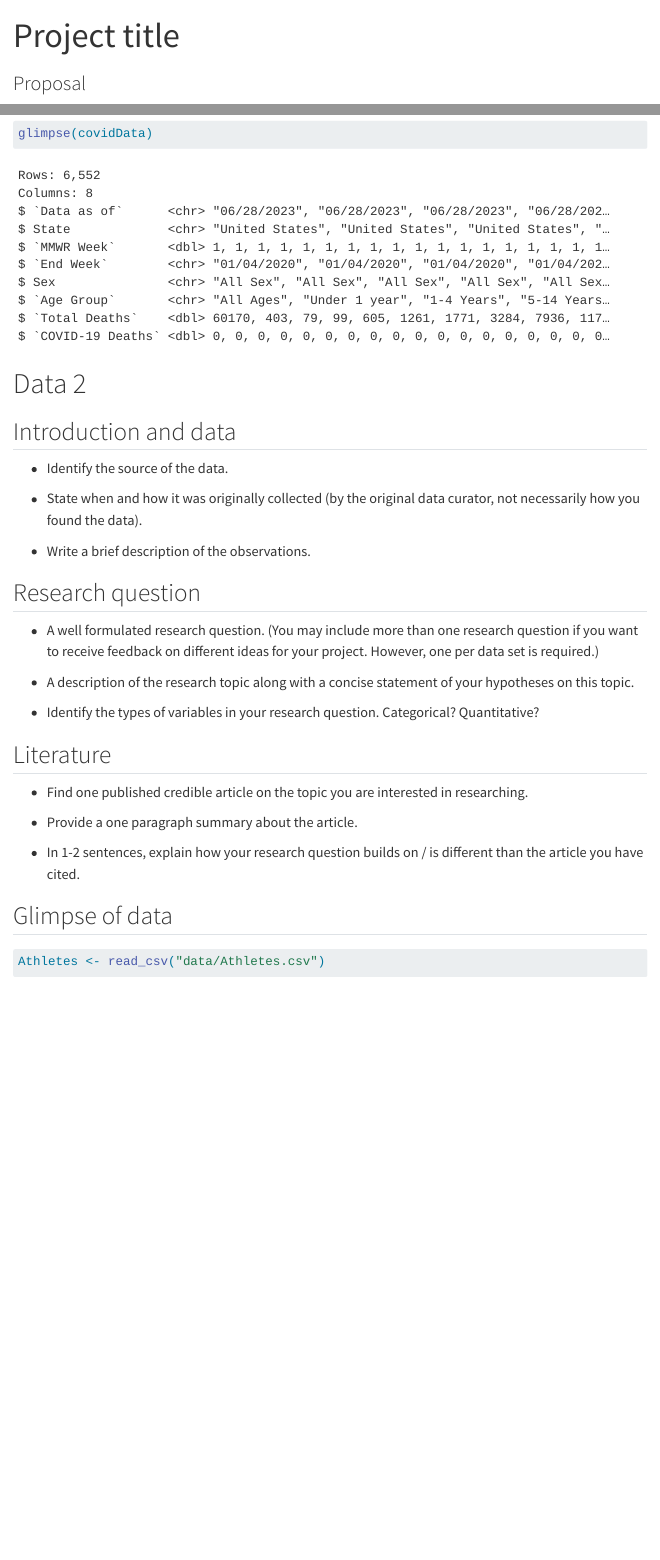
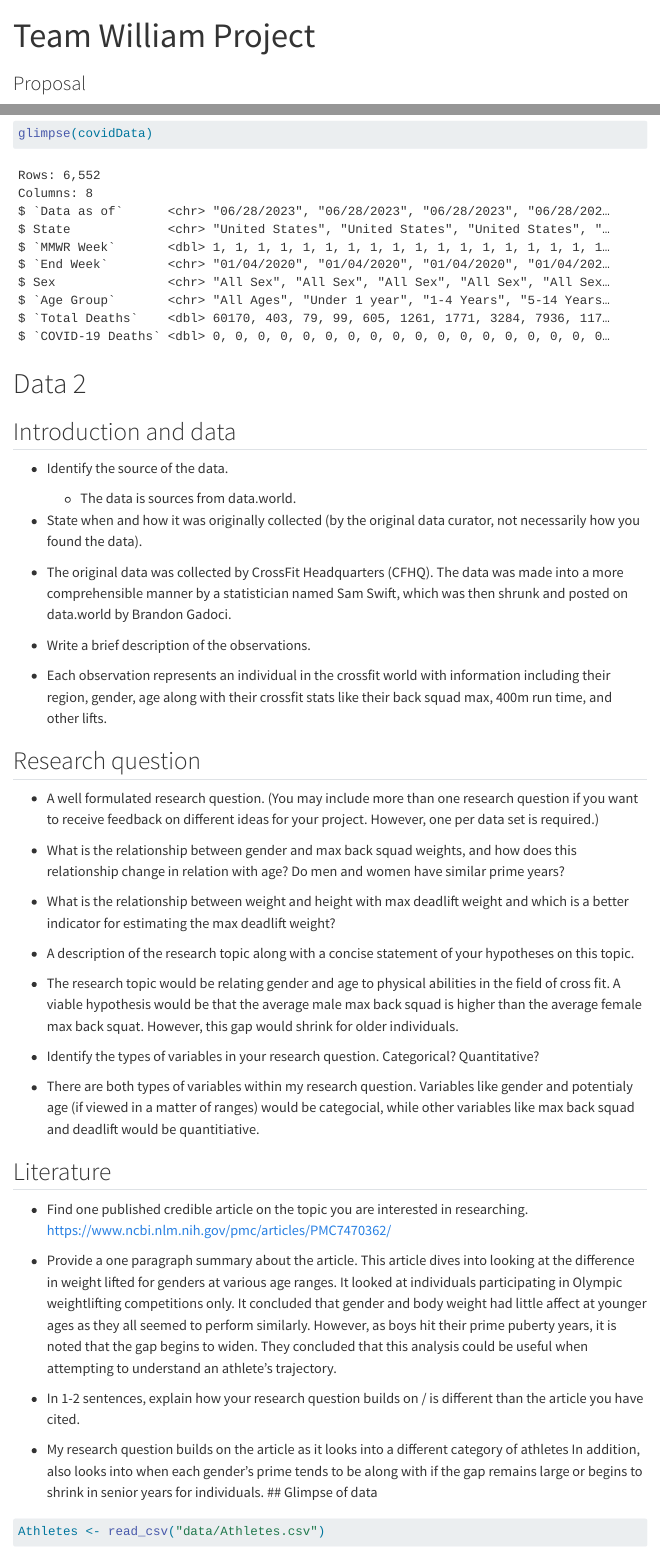
Before and after one commit to WilliamChenn/CovidPrediction, a Quarto document (proposal.qmd): the page in a window 1100 px wide, from its top, and a second part further down, joined at a grey line. Rendered offline with R 4.5, knitr and Pandoc in place of Quarto, with nearby package versions; some code elsewhere in the file could not run offline; menus at the side of the page are left out.

Commit message:
Question 2 proposal

````diff
--- a/proposal.qmd
+++ b/proposal.qmd
@@ -1,5 +1,5 @@
 ---
-title: "Project title"
+title: "Team William Project"
 subtitle: "Proposal"
 format: html
 editor: visual
@@ -74,27 +74,57 @@ glimpse(covidData)
 ## Introduction and data
 
 -   Identify the source of the data.
+    - The data is sources from data.world.
+
 
 -   State when and how it was originally collected (by the original data curator, not necessarily how you found the data).
+  - The original data was collected by CrossFit Headquarters (CFHQ). The data
+  was made into a more comprehensible manner by a statistician named Sam Swift,
+  which was then shrunk and posted on data.world by Brandon Gadoci.
 
 -   Write a brief description of the observations.
+  - Each observation represents an individual in the crossfit world with
+  information including their region, gender, age along with their crossfit stats
+  like their back squad max, 400m run time, and other lifts.
 
 ## Research question
 
 -   A well formulated research question. (You may include more than one research question if you want to receive feedback on different ideas for your project. However, one per data set is required.)
+  - What is the relationship between gender and max back squad weights, and
+  how does this relationship change in relation with age? Do men and women
+  have similar prime years?
+
+  - What is the relationship between weight and height with max deadlift weight
+  and which is a better indicator for estimating the max deadlift weight?
 
 -   A description of the research topic along with a concise statement of your hypotheses on this topic.
+  - The research topic would be relating gender and age to physical abilities in the field
+  of cross fit. A viable hypothesis would be that the average male max back squad is
+  higher than the average female max back squat. However, this gap would shrink
+  for older individuals.
 
 -   Identify the types of variables in your research question. Categorical? Quantitative?
+  - There are both types of variables within my research question. Variables like gender and potentialy age (if viewed in a matter of ranges) would be categocial, while other variables
+  like max back squad and deadlift would be quantitiative.
+
 
 ## Literature
 
 -   Find one published credible article on the topic you are interested in researching.
+https://www.ncbi.nlm.nih.gov/pmc/articles/PMC7470362/
 
 -   Provide a one paragraph summary about the article.
+This article dives into looking at the difference in weight lifted for genders at various age
+ranges. It looked at individuals participating in Olympic weightlifting competitions only.
+It concluded that gender and body weight had little affect at younger ages as they all
+seemed to perform similarly. However, as boys hit their prime puberty years, it is noted
+that the gap begins to widen. They concluded that this analysis could be useful
+when attempting to understand an athlete's trajectory.
 
 -   In 1-2 sentences, explain how your research question builds on / is different than the article you have cited.
-
+- My research question builds on the article as it looks into a different category of
+athletes In addition, also looks into when each gender's prime tends to be along with
+if the gap remains large or begins to shrink in senior years for individuals.
 ## Glimpse of data
 
 ```{r}
````
